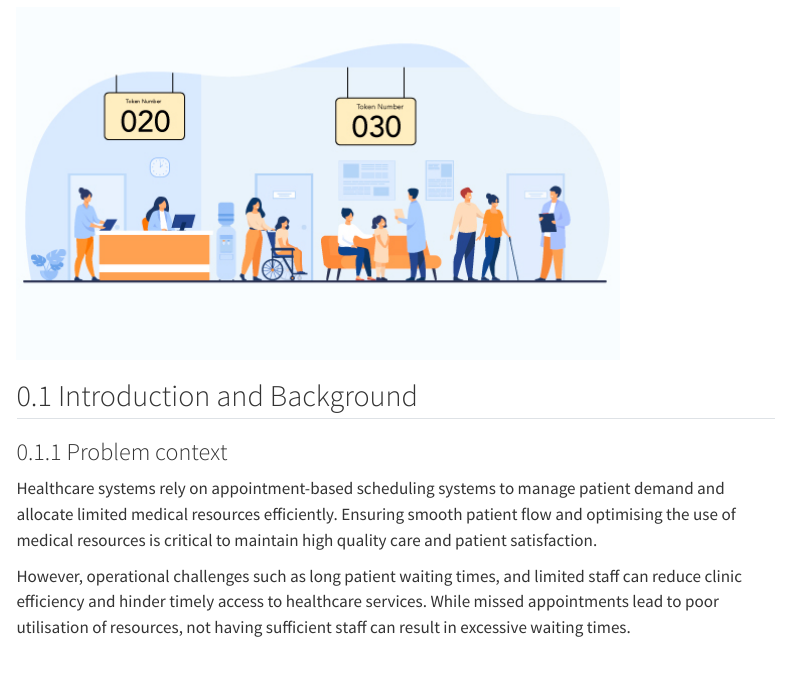
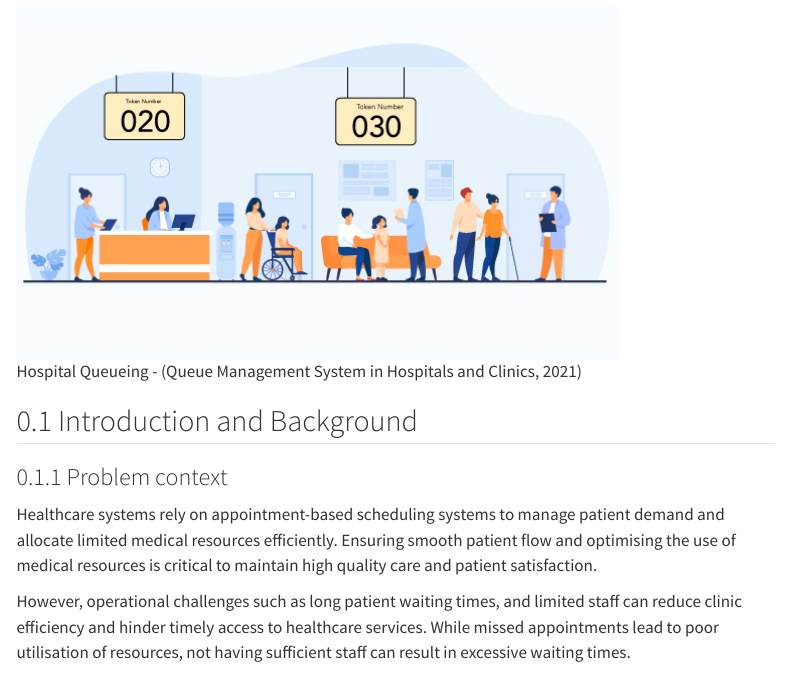
Before and after one commit to kesia-31/STAT2005, a Quarto document (STAT2005_Quarto.qmd): the page in a window 1100 px wide, from 300 px down. Rendered offline with R 4.5, knitr and Pandoc in place of Quarto, with nearby package versions; some code elsewhere in the file could not run offline; menus at the side of the page are left out; long lines of code are wrapped.

Commit message:
image ref

```diff
--- a/STAT2005_Quarto.qmd
+++ b/STAT2005_Quarto.qmd
@@ -20,7 +20,7 @@ Rithika Suresh Kumar - 22931108
 Kesia James - 20944201
 :::
 
-![](queue-info.jpg){fig-align="center"}
+![Hospital Queueing - (Queue Management System in Hospitals and Clinics, 2021)](queue-info.jpg){fig-align="center"}
 
 ## Introduction and Background
 
```
Also changed, not shown: 1 other file.
